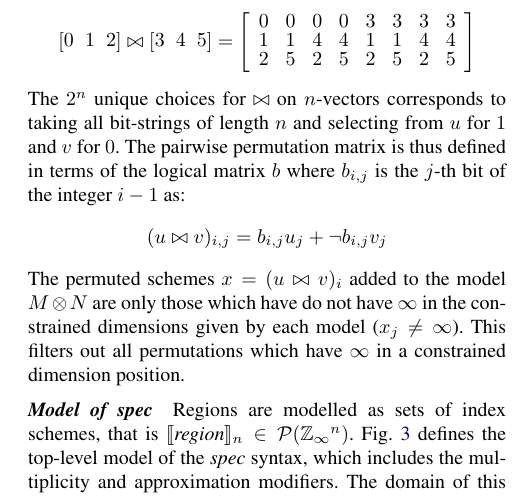
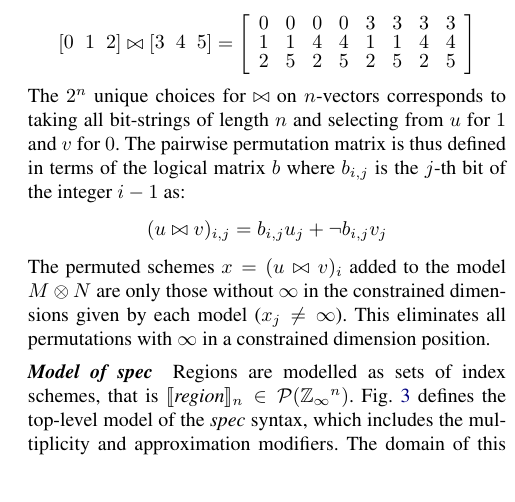
Before and after one commit to camfort/array-analyse, a LaTeX paper (paper.tex): part of one column of page 6 of 13, cut so that both start at the same text, the shorter picture padded with empty space. Compiled offline with pdfLaTeX; a missing font is replaced by an installed copy or a similar font.

Commit message:
Minor edit on infinity elimination of perms with infinity in constrained dimensions

```diff
--- a/paper.tex
+++ b/paper.tex
@@ -1052,9 +1052,9 @@ $i - 1$ as:
 \end{align*}
 %
 The permuted schemes $x = (u \bowtie v)_i$ added to the model
-$M \otimes N$ are only those which have do not have $\infty$ in
+$M \otimes N$ are only those without $\infty$ in
 the constrained dimensions given by each model ($x_j \neq
-\infty$). This filters out all permutations which have
+\infty$). This eliminates all permutations with
 $\infty$ in a constrained dimension position.
 \end{definition}
 
```
